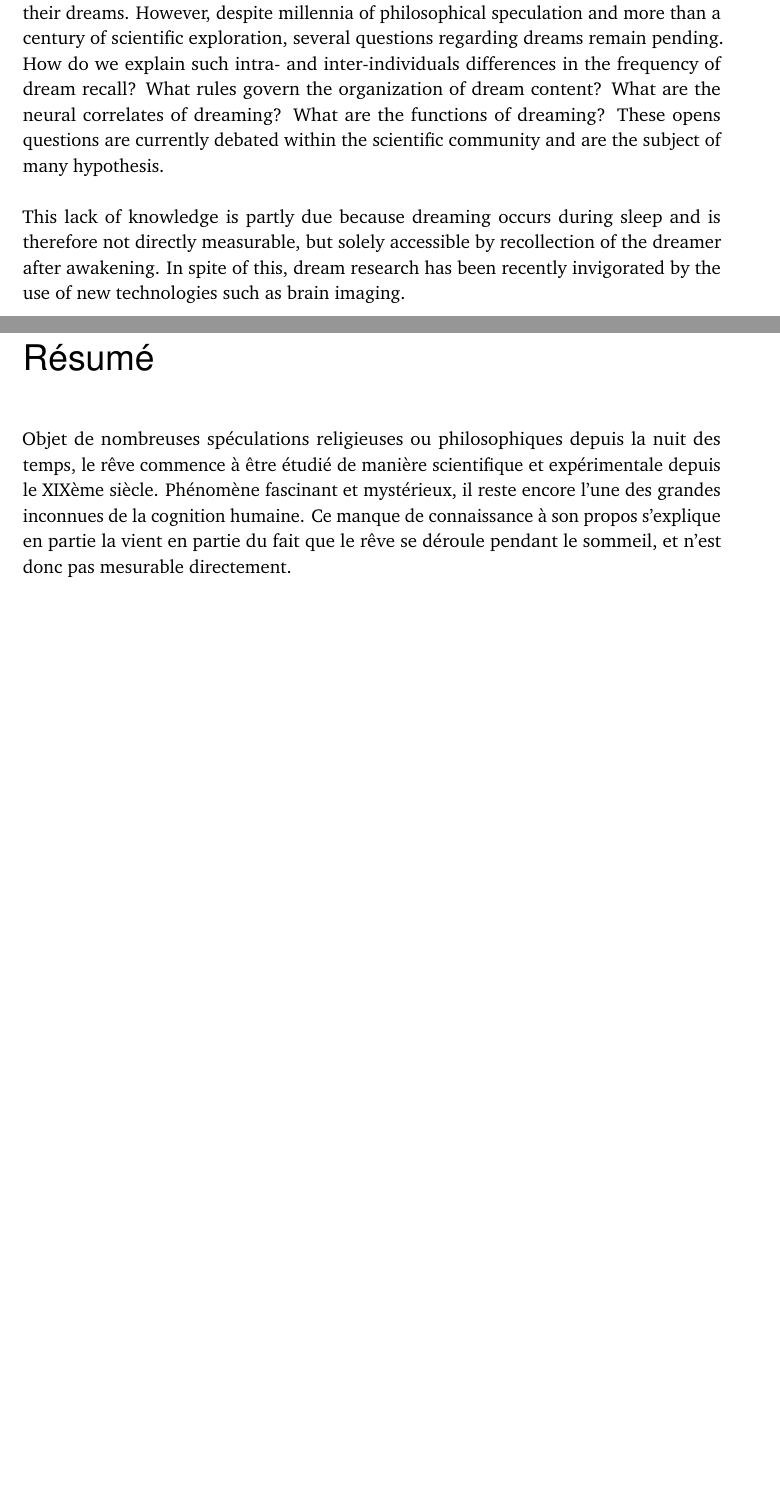
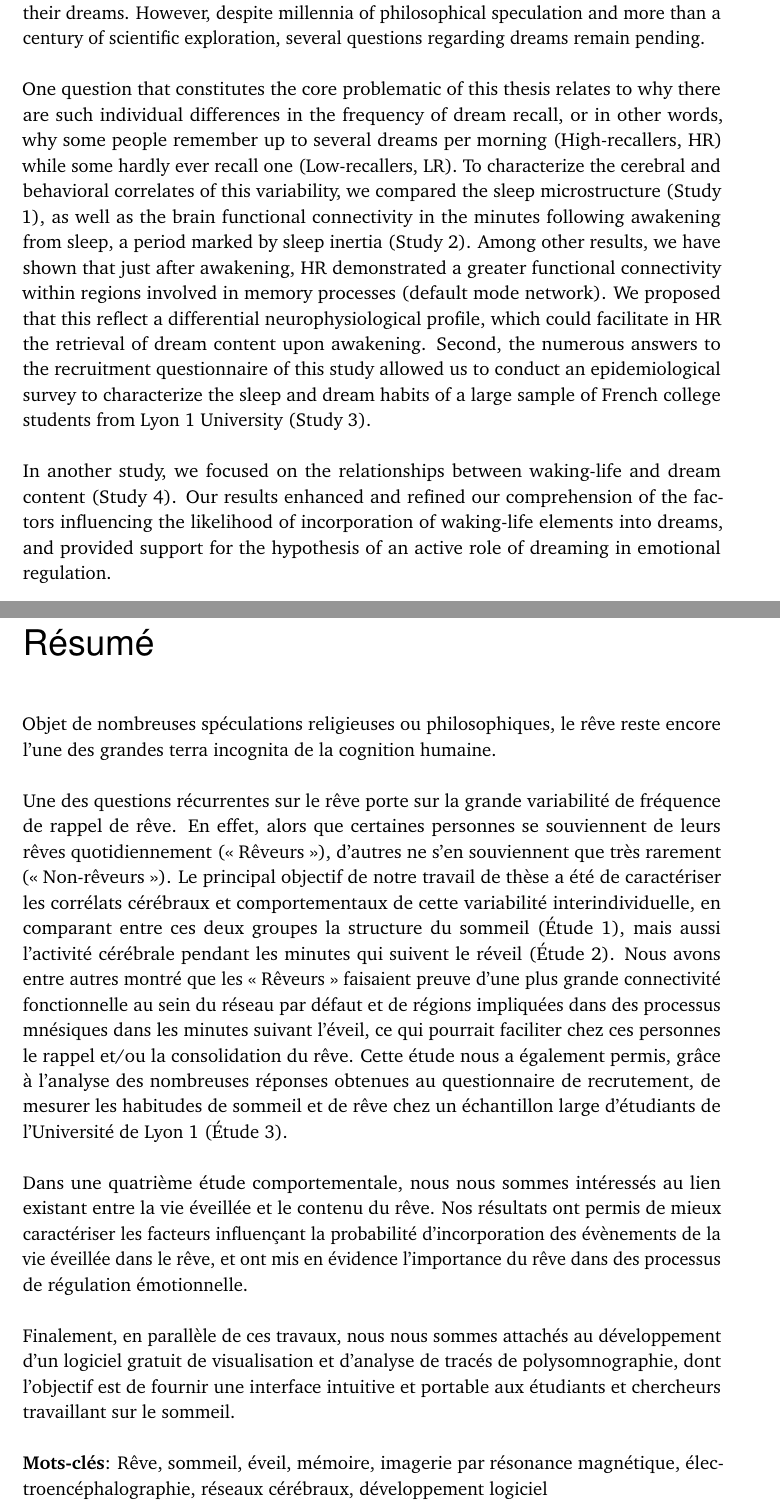
Before and after one commit to raphaelvallat/Thesis, a LaTeX thesis (main.tex, which reads content/front-abstract.tex): two parts of pages 7 and 9 of 120, joined at a grey line, cut so that both start at the same text, the shorter picture padded with empty space. Compiled offline with pdfLaTeX.

Commit message:
added abstract

```diff
--- a/content/front-abstract.tex
+++ b/content/front-abstract.tex
@@ -2,9 +2,15 @@
 \label{sec:abstract}
 \vspace*{-10mm}
 
-Since the dawn of time, humans have sought to understand the nature and meaning of their dreams. However, despite millennia of philosophical speculation and more than a century of scientific exploration, several questions regarding dreams remain pending. How do we explain such intra- and inter-individuals differences in the frequency of dream recall? What rules govern the organization of dream content? What are the neural correlates of dreaming? What are the functions of dreaming? These opens questions are currently debated within the scientific community and are the subject of many hypothesis.
+Since the dawn of time, humans have sought to understand the nature and meaning of their dreams. However, despite millennia of philosophical speculation and more than a century of scientific exploration, several questions regarding dreams remain pending.
 
-This lack of knowledge is partly due because dreaming occurs during sleep and is therefore not directly measurable, but solely accessible by recollection of the dreamer after awakening. In spite of this, dream research has been recently invigorated by the use of new technologies such as brain imaging.
+One question that constitutes the core problematic of this thesis relates to why there are such individual differences in the frequency of dream recall, or in other words, why some people remember up to several dreams per morning (High-recallers, HR) while some hardly ever recall one (Low-recallers, LR). To characterize the cerebral and behavioral correlates of this variability, we compared the sleep microstructure (Study 1), as well as the brain functional connectivity in the minutes following awakening from sleep, a period marked by sleep inertia (Study 2). Among other results, we have shown that just after awakening, HR demonstrated a greater functional connectivity within regions involved in memory processes (default mode network). We proposed that this reflect a differential neurophysiological profile, which could facilitate in HR the retrieval of dream content upon awakening. Second, the numerous answers to the recruitment questionnaire of this study allowed us to conduct an epidemiological survey to characterize the sleep and dream habits of a large sample of French college students from Lyon 1 University (Study 3).
+
+In another study, we focused on the relationships between waking-life and dream content (Study 4). Our results enhanced and refined our comprehension of the factors influencing the likelihood of incorporation of waking-life elements into dreams, and provided support for the hypothesis of an active role of dreaming in emotional regulation.
+
+Lastly, we designed a free and open-source software dedicated to the visualization and analysis of polysomnographic recordings (Study 5), which aims at providing an intuitive and portable graphical interface to students and researchers working on sleep.
+
+\textbf{Keywords}: Dream, sleep, awakening, memory, magnetic resonance imaging, electroencephalography, brain networks, software development
 
 \cleardoublepage
 
@@ -12,4 +18,12 @@ This lack of knowledge is partly due because dreaming occurs during sleep and is
 \label{sec:résumé}
 \vspace*{-10mm}
 
-Objet de nombreuses spéculations religieuses ou philosophiques depuis la nuit des temps, le rêve commence à être étudié de manière scientifique et expérimentale depuis le XIXème siècle. Phénomène fascinant et mystérieux, il reste encore l'une des grandes inconnues de la cognition humaine. Ce manque de connaissance à son propos s'explique en partie la vient en partie du fait que le rêve se déroule pendant le sommeil, et n'est donc pas mesurable directement.
+Objet de nombreuses spéculations religieuses ou philosophiques, le rêve reste encore l'une des grandes terra incognita de la cognition humaine.
+
+Une des questions récurrentes sur le rêve porte sur la grande variabilité de fréquence de rappel de rêve. En effet, alors que certaines personnes se souviennent de leurs rêves quotidiennement (« Rêveurs »), d’autres ne s’en souviennent que très rarement (« Non-rêveurs »). Le principal objectif de notre travail de thèse a été de caractériser les corrélats cérébraux et comportementaux de cette variabilité interindividuelle, en comparant entre ces deux groupes la structure du sommeil (Étude 1), mais aussi l’activité cérébrale pendant les minutes qui suivent le réveil (Étude 2). Nous avons entre autres montré que les « Rêveurs » faisaient preuve d’une plus grande connectivité fonctionnelle au sein du réseau par défaut et de régions impliquées dans des processus mnésiques dans les minutes suivant l’éveil, ce qui pourrait faciliter chez ces personnes le rappel et/ou la consolidation du rêve. Cette étude nous a également permis, grâce à l’analyse des nombreuses réponses obtenues au questionnaire de recrutement, de mesurer les habitudes de sommeil et de rêve chez un échantillon large d’étudiants de l’Université de Lyon 1 (Étude 3).
+
+Dans une quatrième étude comportementale, nous nous sommes intéressés au lien existant entre la vie éveillée et le contenu du rêve. Nos résultats ont permis de mieux caractériser les facteurs influençant la probabilité d’incorporation des évènements de la vie éveillée dans le rêve, et ont mis en évidence l’importance du rêve dans des processus de régulation émotionnelle.
+
+Finalement, en parallèle de ces travaux, nous nous sommes attachés au développement d’un logiciel gratuit de visualisation et d’analyse de tracés de polysomnographie, dont l’objectif est de fournir une interface intuitive et portable aux étudiants et chercheurs travaillant sur le sommeil.
+
+\textbf{Mots-clés}: Rêve, sommeil, éveil, mémoire, imagerie par résonance magnétique, électroencéphalographie, réseaux cérébraux, développement logiciel
```
Also changed, not shown: content/front-acknowledgement.tex (+1 -1 lines), ABSTRACT MAX 1700 words.txt (deleted), 1 other file.
